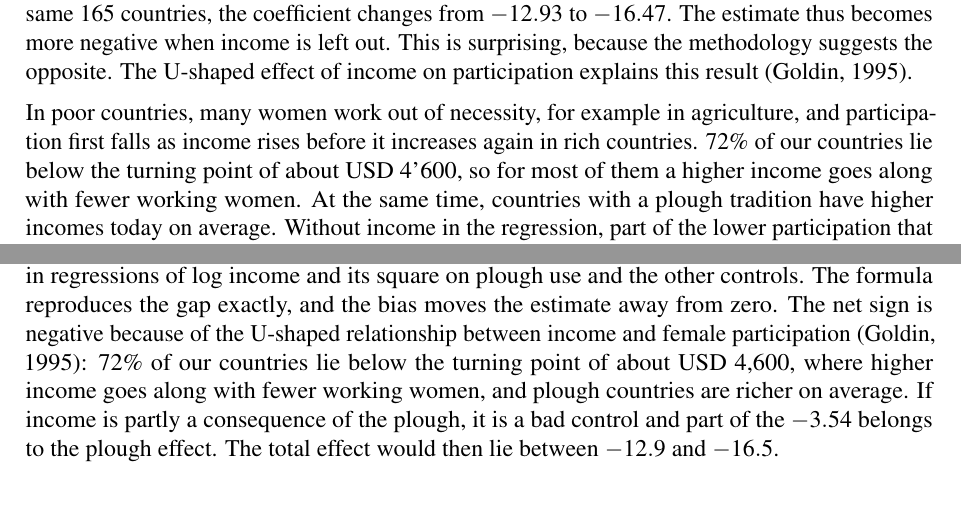
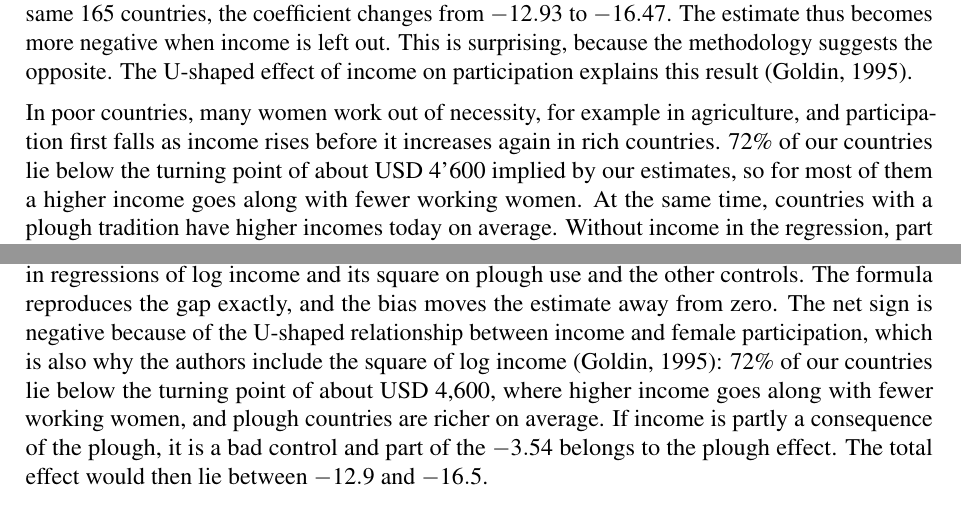
Before and after one commit to isimbi-usanase/PS3-Woman-and-the-Plough, a LaTeX problem sheet (Problem Set 3 Template.tex): two parts of pages 6 and 8 of 21, joined at a grey line, cut so that both start at the same text. Compiled offline with pdfLaTeX.

Commit message:
Refine discussion on income and female participation bias
Reworded sections discussing the relationship between income and female labor participation, clarifying the impact of omitted variable bias and the U-shaped effect of income. Adjusted language for clarity and precision in presenting statistical findings.

```diff
--- a/Problem Set 3 Template.tex
+++ b/Problem Set 3 Template.tex
@@ -144,7 +144,7 @@ Figure~\ref{fig:main} shows this relationship graphically. A simple scatter plot
 
 A causal interpretation of $\beta$ requires that no omitted variable is correlated with both plough use and participation (mean-zero error assumption). As discussed in the methodology, two such biases are plausible. If societies that already had norms against women's work were more likely to adopt the plough, part of the effect of these norms would be attributed to the plough, making $\beta$ too negative. If, instead, more developed societies were more likely to adopt the plough and are today more open to women's work, $\beta$ would be pushed towards zero. We can examine the second argument for income. When we estimate our main specification without income on the same 165 countries, the coefficient changes from $-12.93$ to $-16.47$. The estimate thus becomes more negative when income is left out. This is surprising, because the methodology suggests the opposite. The U-shaped effect of income on participation explains this result (Goldin, 1995).
 
-In poor countries, many women work out of necessity, for example in agriculture, and participation first falls as income rises before it increases again in rich countries. 72\% of our countries lie below the turning point of about USD 4'600, so for most of them a higher income goes along with fewer working women. At the same time, countries with a plough tradition have higher incomes today on average. Without income in the regression, part of the lower participation that is due to income is therefore attributed to the plough. The omitted variable bias is thus negative and makes $\beta$ too negative. This direction follows from the sign of the bias term $\delta \cdot b$. Here $\delta$ is the effect of income on participation from equation~\eqref{eq:ols}, and $b$ is the coefficient of plough use in a regression of income on plough use and the other controls. Since $b > 0$ and $\delta < 0$ for most countries, the bias $\delta \cdot b$ is negative. In our data it equals $-3.54$, which is exactly the difference between the two estimates. Since today's income cannot have caused plough adoption in the past, this correlation reflects either a common cause, such as historical development, or an effect of the plough on income. In the first case, the $-3.54$ is a bias and controlling for income is correct. In the second case, which is also mentioned in the methodology, income is a consequence of the plough. The plough would then lower participation partly through higher income, so this indirect path is part of the true plough effect. As we cannot tell the two cases apart, the total effect lies between $-12.93$ and $-16.47$.
+In poor countries, many women work out of necessity, for example in agriculture, and participation first falls as income rises before it increases again in rich countries. 72\% of our countries lie below the turning point of about USD 4'600 implied by our estimates, so for most of them a higher income goes along with fewer working women. At the same time, countries with a plough tradition have higher incomes today on average. Without income in the regression, part of the lower participation that is due to income is therefore attributed to the plough. The omitted variable bias is thus negative and makes $\beta$ too negative. This direction follows from the sign of the bias term $\delta \cdot b$. Here $\delta$ is the effect of income on participation from equation~\eqref{eq:ols}, and $b$ is the coefficient of plough use in a regression of income on plough use and the other controls. Since $b > 0$ and $\delta < 0$ for most countries, the bias $\delta \cdot b$ is negative. In our data it equals $-3.54$, which is exactly the difference between the two estimates. Since today's income cannot have caused plough adoption in the past, this correlation reflects either a common cause, such as historical development, or an effect of the plough on income. In the first case, the $-3.54$ is a bias and controlling for income is correct. In the second case, which is also mentioned in the methodology, income is a consequence of the plough. The plough would then lower participation partly through higher income, so this indirect path is part of the true plough effect. As we cannot tell the two cases apart, the total effect lies between $-12.93$ and $-16.47$.
 
 What remains open is the first bias mentioned in the methodology, which is a form of reverse causality. Societies that already restricted women's work may have been more likely to adopt the plough. Such earlier norms are not observed and cannot be checked. To address these unobserved factors, the authors additionally use an IV strategy, which relies on instruments that are assumed to affect female labour force participation only through plough use.
 
@@ -185,7 +185,7 @@ Societies that adopted the plough were more developed, and their descendants are
 \[
 \text{bias} = \delta_1 \, \hat\beta_{inc\_on\_plough} + \delta_2 \, \hat\beta_{inc^2\_on\_plough} = -33.98 + 30.44 = -3.54 ,
 \]
-where $\delta_1 = -32.69$ and $\delta_2 = 1.94$ are the coefficients on log income and its square in equation~\eqref{eq:ols}, and $\hat\beta_{inc\_on\_plough} = 1.04$ and $\hat\beta_{inc^2\_on\_plough} = 15.72$ are the coefficients on plough use in regressions of log income and its square on plough use and the other controls. The formula reproduces the gap exactly, and the bias moves the estimate away from zero. The net sign is negative because of the U-shaped relationship between income and female participation (Goldin, 1995): 72\% of our countries lie below the turning point of about USD 4,600, where higher income goes along with fewer working women, and plough countries are richer on average. If income is partly a consequence of the plough, it is a bad control and part of the $-3.54$ belongs to the plough effect. The total effect would then lie between $-12.9$ and $-16.5$.
+where $\delta_1 = -32.69$ and $\delta_2 = 1.94$ are the coefficients on log income and its square in equation~\eqref{eq:ols}, and $\hat\beta_{inc\_on\_plough} = 1.04$ and $\hat\beta_{inc^2\_on\_plough} = 15.72$ are the coefficients on plough use in regressions of log income and its square on plough use and the other controls. The formula reproduces the gap exactly, and the bias moves the estimate away from zero. The net sign is negative because of the U-shaped relationship between income and female participation, which is also why the authors include the square of log income (Goldin, 1995): 72\% of our countries lie below the turning point of about USD 4,600, where higher income goes along with fewer working women, and plough countries are richer on average. If income is partly a consequence of the plough, it is a bad control and part of the $-3.54$ belongs to the plough effect. The total effect would then lie between $-12.9$ and $-16.5$.
 
 \paragraph{Threat 3: Measurement error.}
 
```
